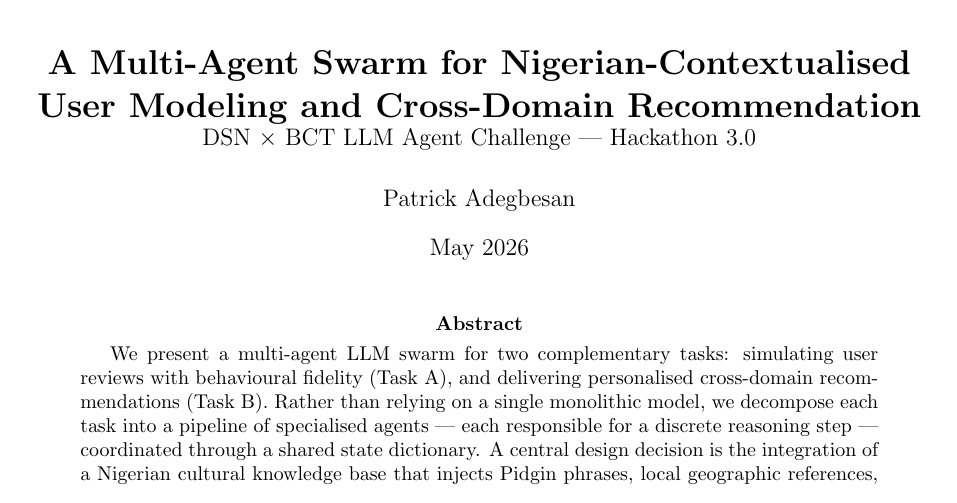
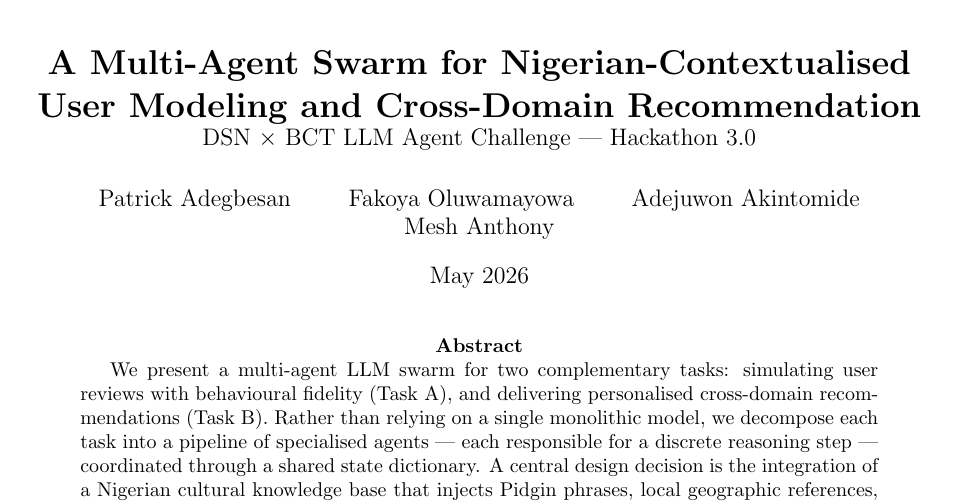
Before and after one commit to 3O1Atech/dsn-bct-llm-agent, a LaTeX paper (paper/solution_paper.tex): part of page 1 of 6, cut so that both start at the same text. Compiled offline with pdfLaTeX.

Commit message:
Add team authors to solution paper

```diff
--- a/paper/solution_paper.tex
+++ b/paper/solution_paper.tex
@@ -26,7 +26,7 @@
     User Modeling and Cross-Domain Recommendation}\\
     \large DSN $\times$ BCT LLM Agent Challenge — Hackathon 3.0
 }
-\author{Patrick Adegbesan}
+\author{Patrick Adegbesan \and Fakoya Oluwamayowa \and Adejuwon Akintomide \and Mesh Anthony}
 \date{May 2026}
 
 \begin{document}
```
Also changed, not shown: paper/solution_paper.pdf.
